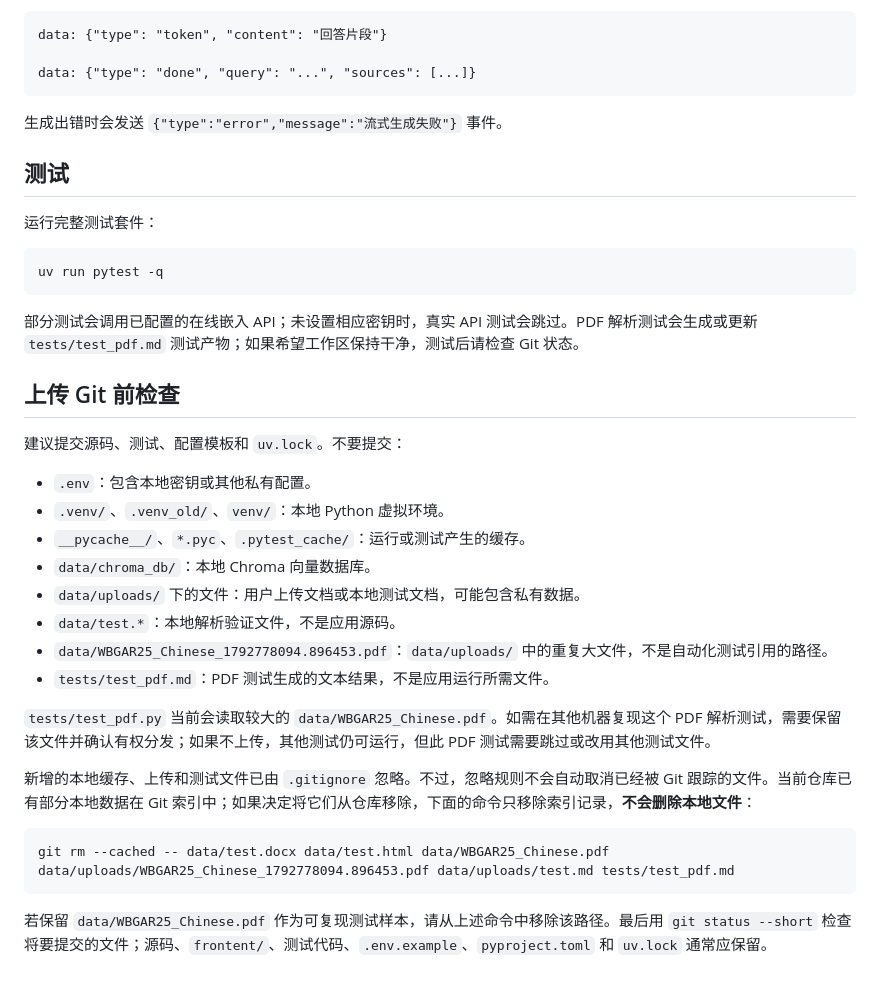
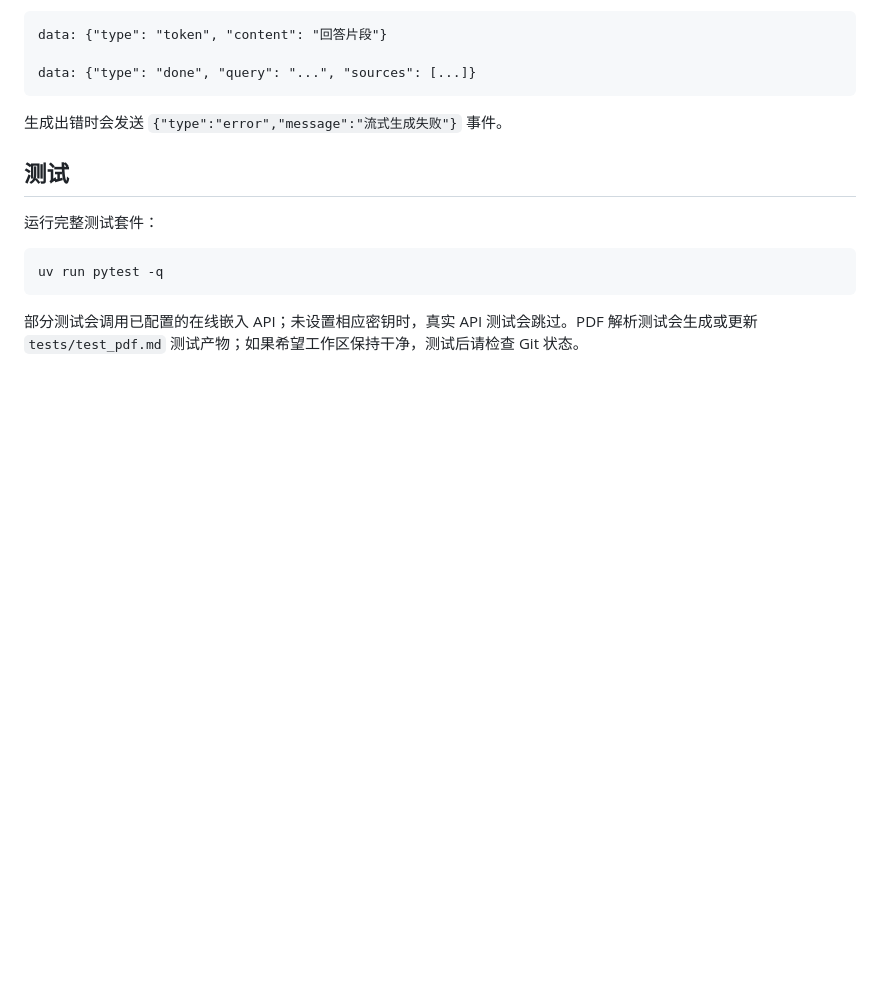
Before and after one commit to safxaw2/mini-rag-qa, a Markdown page: README.md, the part around the change. Rendered like a GitHub page; blank space fills up the shorter version.

Commit message:
docs: 更新 README 文档

````diff
--- a/README.md
+++ b/README.md
@@ -148,26 +148,3 @@ uv run pytest -q
 ```
 
 部分测试会调用已配置的在线嵌入 API；未设置相应密钥时，真实 API 测试会跳过。PDF 解析测试会生成或更新 `tests/test_pdf.md` 测试产物；如果希望工作区保持干净，测试后请检查 Git 状态。
-
-## 上传 Git 前检查
-
-建议提交源码、测试、配置模板和 `uv.lock`。不要提交：
-
-- `.env`：包含本地密钥或其他私有配置。
-- `.venv/`、`.venv_old/`、`venv/`：本地 Python 虚拟环境。
-- `__pycache__/`、`*.pyc`、`.pytest_cache/`：运行或测试产生的缓存。
-- `data/chroma_db/`：本地 Chroma 向量数据库。
-- `data/uploads/` 下的文件：用户上传文档或本地测试文档，可能包含私有数据。
-- `data/test.*`：本地解析验证文件，不是应用源码。
-- `data/WBGAR25_Chinese_1792778094.896453.pdf`：`data/uploads/` 中的重复大文件，不是自动化测试引用的路径。
-- `tests/test_pdf.md`：PDF 测试生成的文本结果，不是应用运行所需文件。
-
-`tests/test_pdf.py` 当前会读取较大的 `data/WBGAR25_Chinese.pdf`。如需在其他机器复现这个 PDF 解析测试，需要保留该文件并确认有权分发；如果不上传，其他测试仍可运行，但此 PDF 测试需要跳过或改用其他测试文件。
-
-新增的本地缓存、上传和测试文件已由 `.gitignore` 忽略。不过，忽略规则不会自动取消已经被 Git 跟踪的文件。当前仓库已有部分本地数据在 Git 索引中；如果决定将它们从仓库移除，下面的命令只移除索引记录，**不会删除本地文件**：
-
-```powershell
-git rm --cached -- data/test.docx data/test.html data/WBGAR25_Chinese.pdf data/uploads/WBGAR25_Chinese_1792778094.896453.pdf data/uploads/test.md tests/test_pdf.md
-```
-
-若保留 `data/WBGAR25_Chinese.pdf` 作为可复现测试样本，请从上述命令中移除该路径。最后用 `git status --short` 检查将要提交的文件；源码、`frontent/`、测试代码、`.env.example`、`pyproject.toml` 和 `uv.lock` 通常应保留。
````
